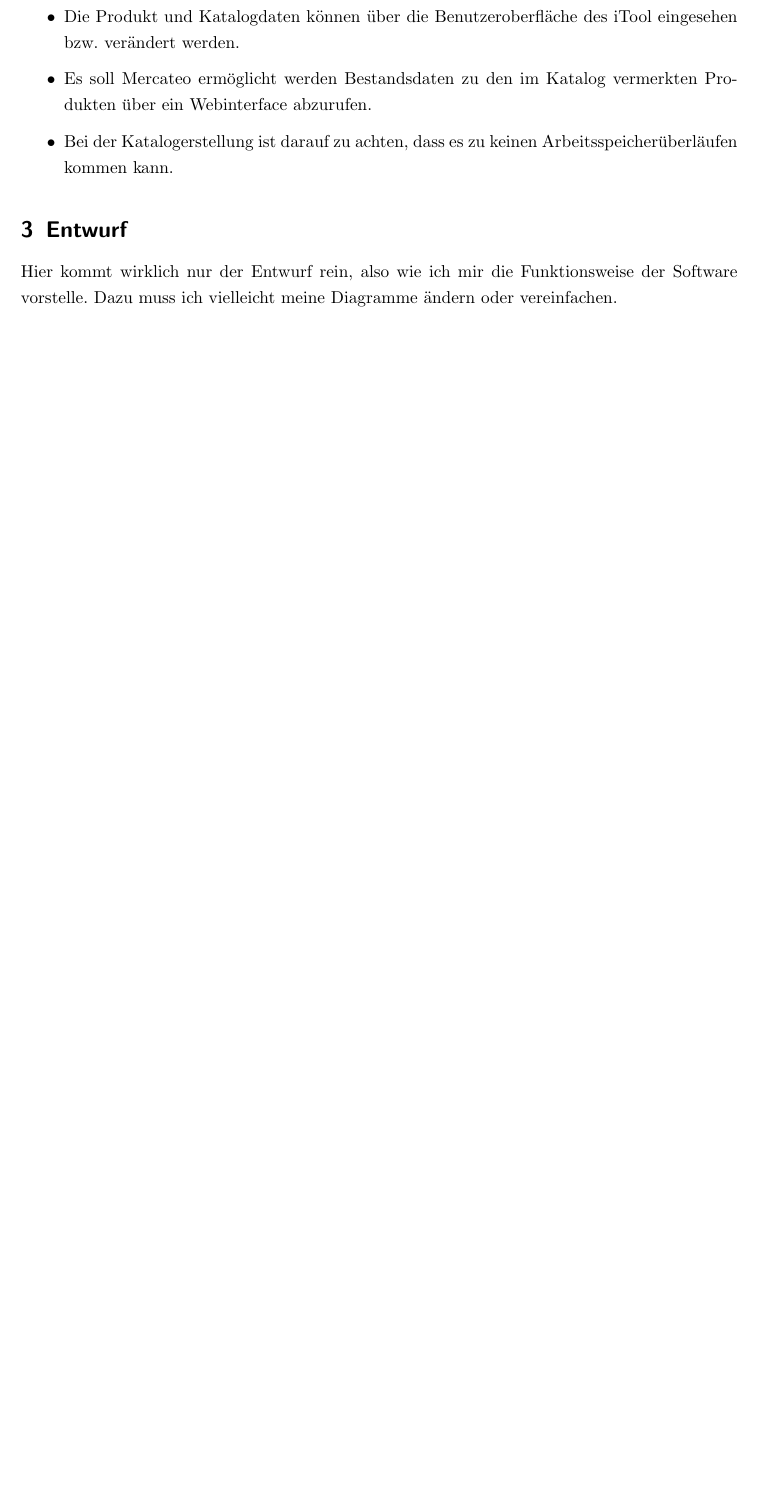
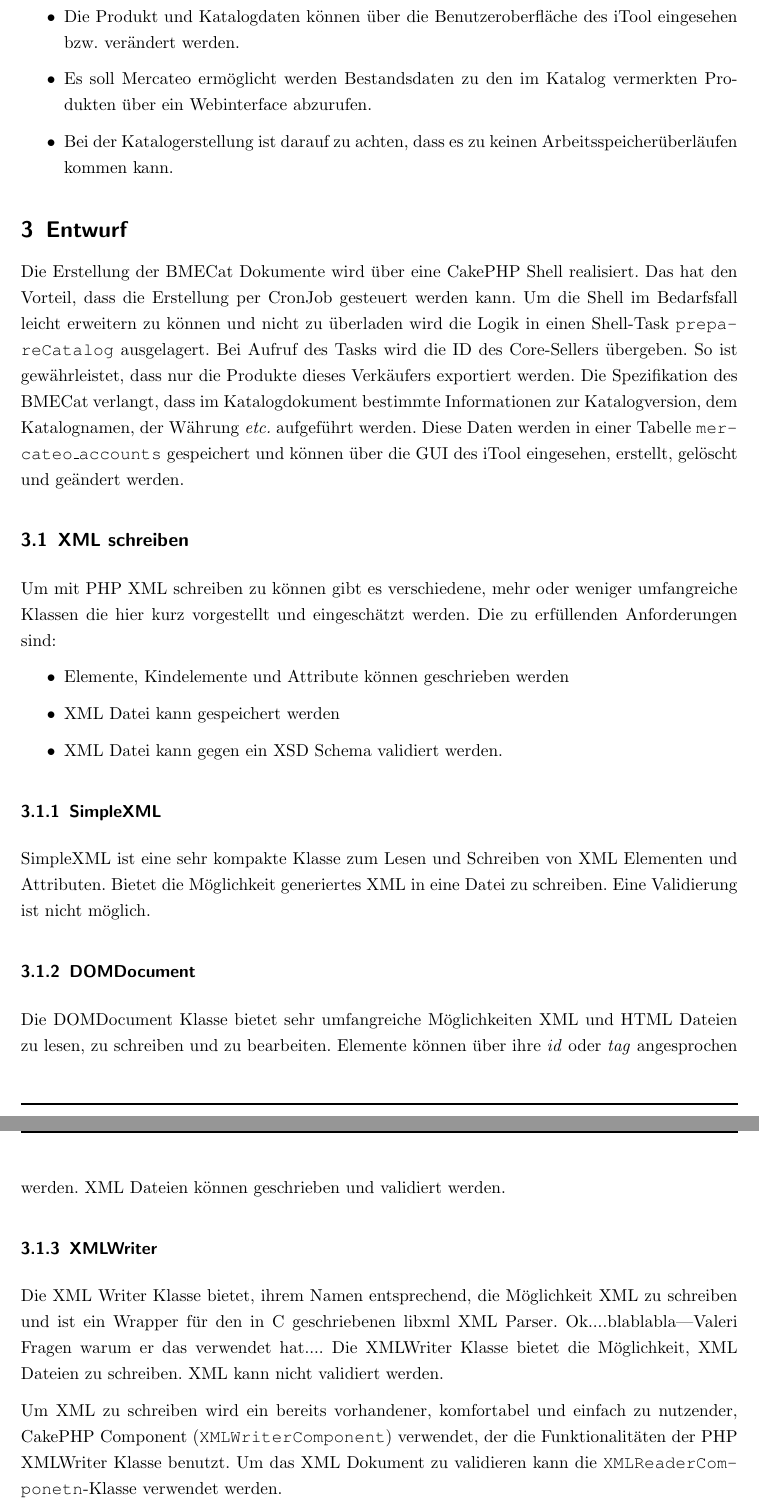
Before and after one commit to HeHof/BA, a LaTeX document (BA-Latex/BA-Hendrik-Style.tex, which reads BA-Latex/BA-Hendrik-Text.tex): part of page 17 of 18 before the commit and two parts of pages 17 and 18 of 19 after it, the two joined at a grey line, cut so that both start at the same text, the shorter picture padded with empty space. The pictures show the PDF file BA-Latex/BA-Hendrik-Style.pdf that the author committed with the source.

Commit message:
Entwurf angefangen

```diff
--- a/BA-Latex/BA-Hendrik-Text.tex
+++ b/BA-Latex/BA-Hendrik-Text.tex
@@ -443,7 +443,44 @@
 
 	\section{Entwurf}
 
-	Hier kommt wirklich nur der Entwurf rein, also wie ich mir die Funktionsweise der Software vorstelle. Dazu muss ich vielleicht meine Diagramme ändern oder vereinfachen.
+	Die Erstellung der BMECat Dokumente wird über eine CakePHP Shell realisiert. Das hat den Vorteil, dass die Erstellung per CronJob gesteuert werden kann. Um die Shell im Bedarfsfall leicht erweitern zu können und nicht zu überladen wird die Logik in einen Shell-Task \texttt{prepareCatalog} ausgelagert. Bei Aufruf des Tasks wird die ID des Core-Sellers übergeben. So ist gewährleistet, dass nur die Produkte dieses Verkäufers exportiert werden. Die Spezifikation des BMECat verlangt, dass im Katalogdokument bestimmte Informationen zur Katalogversion, dem Katalognamen, der Währung \textit{etc.} aufgeführt werden. Diese Daten werden in einer Tabelle \texttt{mercateo\_accounts} gespeichert und können über die GUI des iTool eingesehen, erstellt, gelöscht und geändert werden.
+
+	Die Funktionen zum schreiben der einzelnen BMECat Abschnitte (\texttt{HEADER,T\_NEW\_CATALOG, CATALOG\_GROUP\_SYSTEM, ARTICLE, ARTICLE\_TO\_CATALOG\_GROUP\_MAP}) sind, aus Gründen der Übersicht und der Wiederverwendbarkeit in ein Component ausgelagert.
+
+	Soll ein neues BMECat Dokument erstellt werden wird der Shell Task mit dem Befehl \texttt{bin/cake bme\_cat\_creator prepareCatalog 5} aufgerufen. Die dem Befehl nachgestellte Zahl dient als Aufrufparameter und repräsentiert die \textit{id} des Core-Sellers, dessen Produkte exportiert werden.
+
+
+
+
+
+
+	\subsection{XML schreiben}
+
+	Um mit PHP XML schreiben zu können gibt es verschiedene, mehr oder weniger umfangreiche Klassen die hier kurz vorgestellt und eingeschätzt werden.
+	Die zu erfüllenden Anforderungen sind:
+	\begin{itemize}
+	\item Elemente, Kindelemente und Attribute können geschrieben werden
+	\item XML Datei kann gespeichert werden
+	\item XML Datei kann gegen ein XSD Schema validiert werden.
+	\end{itemize}
+
+	\subsubsection{SimpleXML}
+
+	SimpleXML ist eine sehr kompakte Klasse zum Lesen und Schreiben von XML Elementen und Attributen. Bietet die Möglichkeit generiertes XML in eine Datei zu schreiben.
+	Eine Validierung ist nicht möglich.
+
+	\subsubsection{DOMDocument}
+
+	Die DOMDocument Klasse bietet sehr umfangreiche Möglichkeiten XML und HTML Dateien zu lesen, zu schreiben und zu bearbeiten. Elemente können über ihre \textit{id} oder \textit{tag} angesprochen werden. XML Dateien können geschrieben und validiert werden.
+
+	\subsubsection{XMLWriter}
+	Die XML Writer Klasse bietet, ihrem Namen entsprechend, die Möglichkeit XML zu schreiben und ist ein Wrapper für den in C geschriebenen libxml XML Parser.
+	Ok....blablabla---Valeri Fragen warum er das verwendet hat....
+	Die XMLWriter Klasse bietet die Möglichkeit, XML Dateien zu schreiben. XML kann nicht validiert werden.
+
+	Um XML zu schreiben wird ein bereits vorhandener, komfortabel und einfach zu nutzender, CakePHP Component (\texttt{XMLWriterComponent}) verwendet, der die Funktionalitäten der PHP XMLWriter Klasse benutzt. Um das XML Dokument zu validieren kann die \texttt{XMLReaderComponetn}-Klasse verwendet werden.
+
+	\subsection{Erstellung eines neuen BMECat Dokumentes}
 
 	\section{Implementierung}
 
```
Also changed, not shown: BA-Latex/BA-Hendrik-Style.pdf, BA-Latex/img/Programm Flow.png (added), BA-Latex/img/newCatalogFlow.png (added), BA-Latex/img/updateCatalogFlow.png (added), BA-Latex/BA-Hendrik-Text.tex (2 more changed lines), 5 other files.
